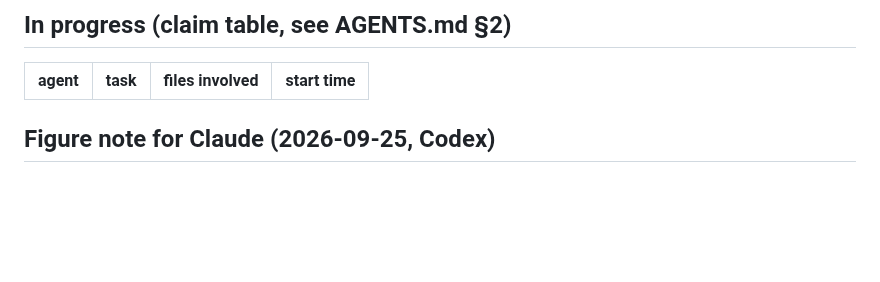
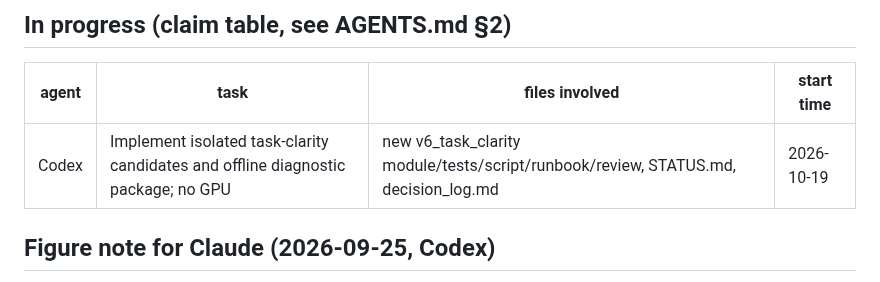
Before and after one commit to BeibaiDraco/mind-connecting, a Markdown page: STATUS.md, the part around the change. GitHub-like rendering; blank space fills up the shorter version.

Commit message:
docs: claim local task clarity preparation

```diff
--- a/STATUS.md
+++ b/STATUS.md
@@ -251,6 +251,7 @@ Last updated: 2026-10-18, Codex (saved V6 action failures diagnosed offline; tas
 
 | agent | task | files involved | start time |
 |---|---|---|---|
+| Codex | Implement isolated task-clarity candidates and offline diagnostic package; no GPU | new v6_task_clarity module/tests/script/runbook/review, STATUS.md, decision_log.md | 2026-10-19 |
 
 
 
```
